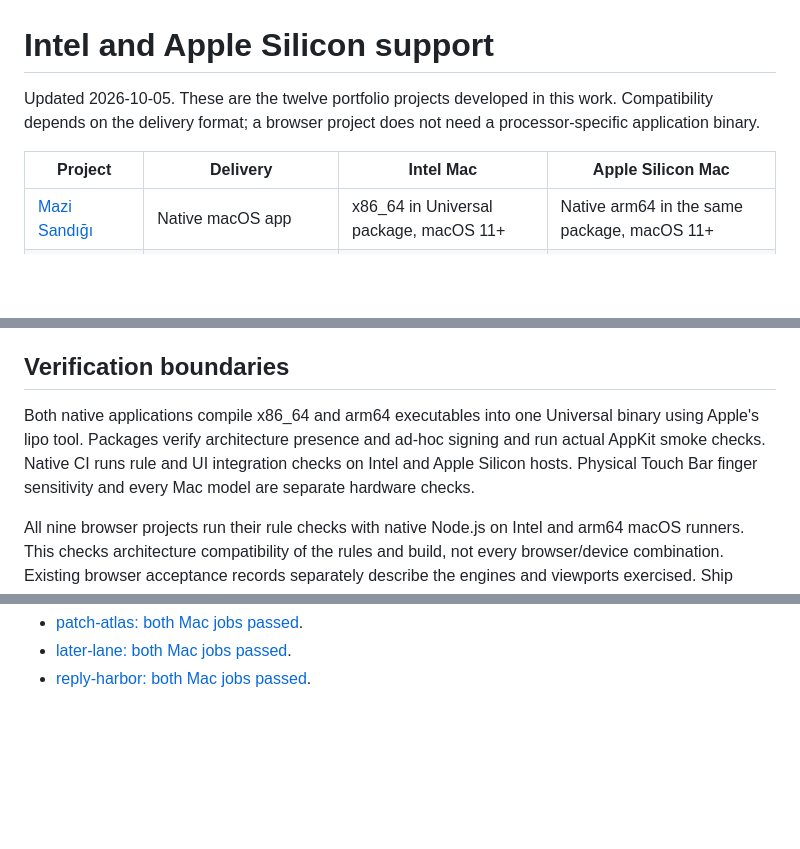
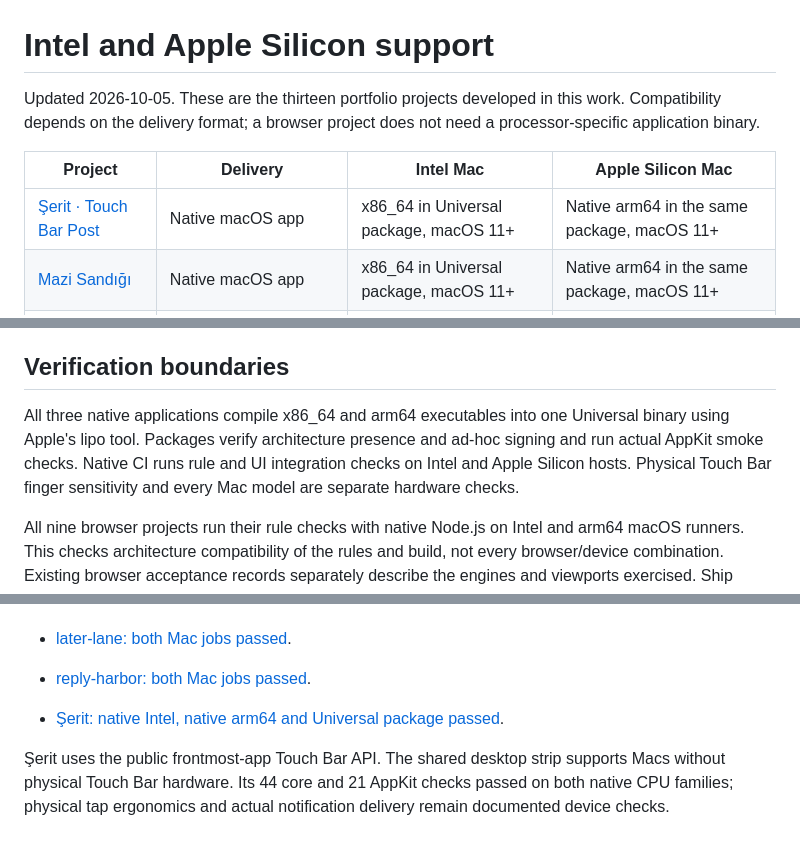
Before and after one commit to metealpkarvan/metealpkarvan, a Markdown page: COMPATIBILITY.md, 3 parts joined by grey strips. GitHub-like rendering; blank space fills up the shorter version.

```diff
--- a/COMPATIBILITY.md
+++ b/COMPATIBILITY.md
@@ -1,9 +1,10 @@
 # Intel and Apple Silicon support
 
-Updated 2026-10-05. These are the twelve portfolio projects developed in this work. Compatibility depends on the delivery format; a browser project does not need a processor-specific application binary.
+Updated 2026-10-05. These are the thirteen portfolio projects developed in this work. Compatibility depends on the delivery format; a browser project does not need a processor-specific application binary.
 
 | Project | Delivery | Intel Mac | Apple Silicon Mac |
 | --- | --- | --- | --- |
+| [Şerit · Touch Bar Post](https://github.com/metealpkarvan/touch-bar-post) | Native macOS app | x86_64 in Universal package, macOS 11+ | Native arm64 in the same package, macOS 11+ |
 | [Mazi Sandığı](https://github.com/metealpkarvan/mazi-sandigi) | Native macOS app | x86_64 in Universal package, macOS 11+ | Native arm64 in the same package, macOS 11+ |
 | [Touch Bar Arcade](https://github.com/metealpkarvan/touch-bar-arcade) | Native macOS app | x86_64 in Universal package, macOS 11+ | Native arm64 in the same package, macOS 11+ |
 | [Link Loom](https://github.com/metealpkarvan/link-loom) | Browser app and source | Modern browser | Modern browser |
@@ -21,7 +22,7 @@ Rosetta is not required for these supported delivery paths. The browser apps' ru
 
 ## Verification boundaries
 
-Both native applications compile x86_64 and arm64 executables into one Universal binary using Apple's lipo tool. Packages verify architecture presence and ad-hoc signing and run actual AppKit smoke checks. Native CI runs rule and UI integration checks on Intel and Apple Silicon hosts. Physical Touch Bar finger sensitivity and every Mac model are separate hardware checks.
+All three native applications compile x86_64 and arm64 executables into one Universal binary using Apple's lipo tool. Packages verify architecture presence and ad-hoc signing and run actual AppKit smoke checks. Native CI runs rule and UI integration checks on Intel and Apple Silicon hosts. Physical Touch Bar finger sensitivity and every Mac model are separate hardware checks.
 
 All nine browser projects run their rule checks with native Node.js on Intel and arm64 macOS runners. This checks architecture compatibility of the rules and build, not every browser/device combination. Existing browser acceptance records separately describe the engines and viewports exercised. Ship Notes installs and runs its CLI on both Mac architectures, with Linux and Windows coverage retained.
 
@@ -45,3 +46,7 @@ Each repository's Actions tab contains the actual results. Universal macOS apps
 - [patch-atlas: both Mac jobs passed](https://github.com/metealpkarvan/patch-atlas/actions/runs/37288282047).
 - [later-lane: both Mac jobs passed](https://github.com/metealpkarvan/later-lane/actions/runs/37288309717).
 - [reply-harbor: both Mac jobs passed](https://github.com/metealpkarvan/reply-harbor/actions/runs/37288331565).
+
+- [Şerit: native Intel, native arm64 and Universal package passed](https://github.com/metealpkarvan/touch-bar-post/actions/runs/37297187041).
+
+Şerit uses the public frontmost-app Touch Bar API. The shared desktop strip supports Macs without physical Touch Bar hardware. Its 44 core and 21 AppKit checks passed on both native CPU families; physical tap ergonomics and actual notification delivery remain documented device checks.
```
Also changed, not shown: README.md (+1 -0 lines).
